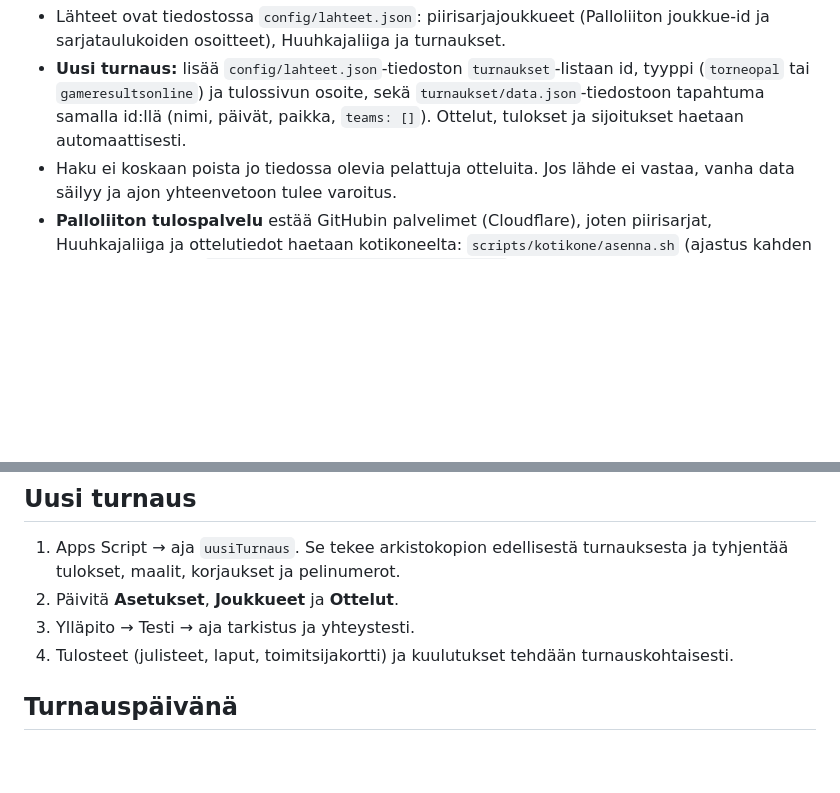
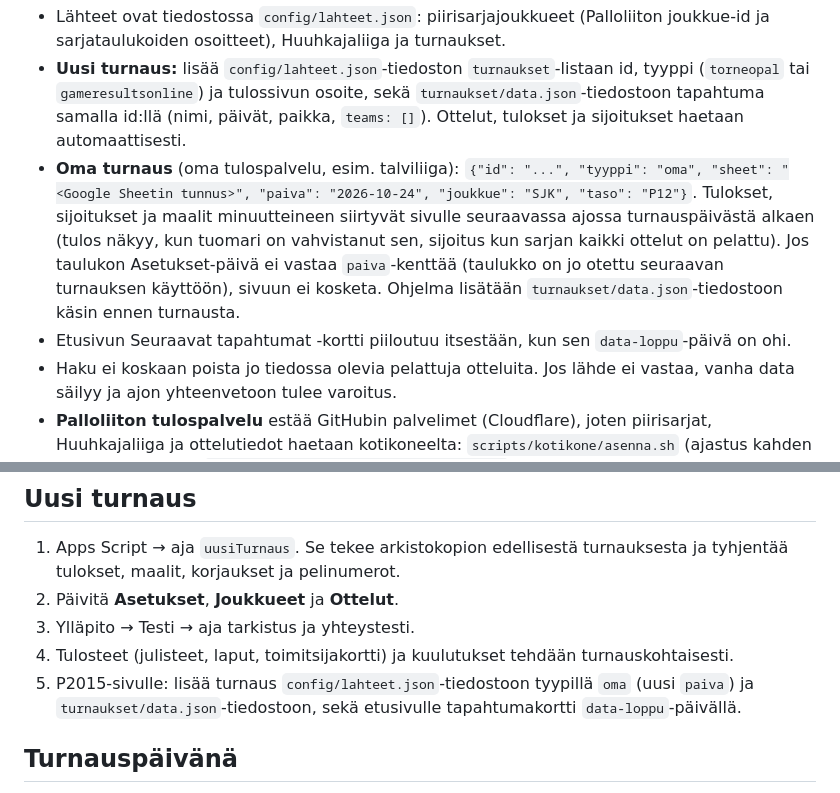
Before and after one commit to jaakkoso/talviliiga, a Markdown page: README.md, 2 parts joined by grey strips. Rendered like a GitHub page; blank space fills up the shorter version.

Commit message:
README: omien turnausten automaattinen päivitys
Co-Authored-By: Claude Opus 5.5 <noreply@anthropic.com>
Claude-Session: https://claude.ai/code/session_01KPdvQbGmdKQ4wXBHr516fs

```diff
--- a/README.md
+++ b/README.md
@@ -22,6 +22,8 @@ GitHub Actions (`.github/workflows/paivita-tulokset.yml`) hakee tulokset kahden
 
 - Lähteet ovat tiedostossa `config/lahteet.json`: piirisarjajoukkueet (Palloliiton joukkue-id ja sarjataulukoiden osoitteet), Huuhkajaliiga ja turnaukset.
 - **Uusi turnaus:** lisää `config/lahteet.json`-tiedoston `turnaukset`-listaan id, tyyppi (`torneopal` tai `gameresultsonline`) ja tulossivun osoite, sekä `turnaukset/data.json`-tiedostoon tapahtuma samalla id:llä (nimi, päivät, paikka, `teams: []`). Ottelut, tulokset ja sijoitukset haetaan automaattisesti.
+- **Oma turnaus** (oma tulospalvelu, esim. talviliiga): `{"id": "...", "tyyppi": "oma", "sheet": "<Google Sheetin tunnus>", "paiva": "2026-10-24", "joukkue": "SJK", "taso": "P12"}`. Tulokset, sijoitukset ja maalit minuutteineen siirtyvät sivulle seuraavassa ajossa turnauspäivästä alkaen (tulos näkyy, kun tuomari on vahvistanut sen, sijoitus kun sarjan kaikki ottelut on pelattu). Jos taulukon Asetukset-päivä ei vastaa `paiva`-kenttää (taulukko on jo otettu seuraavan turnauksen käyttöön), sivuun ei kosketa. Ohjelma lisätään `turnaukset/data.json`-tiedostoon käsin ennen turnausta.
+- Etusivun Seuraavat tapahtumat -kortti piiloutuu itsestään, kun sen `data-loppu`-päivä on ohi.
 - Haku ei koskaan poista jo tiedossa olevia pelattuja otteluita. Jos lähde ei vastaa, vanha data säilyy ja ajon yhteenvetoon tulee varoitus.
 - **Palloliiton tulospalvelu** estää GitHubin palvelimet (Cloudflare), joten piirisarjat, Huuhkajaliiga ja ottelutiedot haetaan kotikoneelta: `scripts/kotikone/asenna.sh` (ajastus kahden tunnin välein, loki `~/Library/Logs/p2015-tulospaivitys.log`). GitHub Actions hakee turnaukset.
 - Hakuohjelma: `scripts/paivitys/` (`node testi.mjs` testaa jäsennyksen, `node paivita.mjs` hakee).
@@ -85,6 +87,7 @@ Sarjat ja kentät luetaan suoraan Ottelut-välilehdeltä. Sarjoja ja kenttiä vo
 2. Päivitä **Asetukset**, **Joukkueet** ja **Ottelut**.
 3. Ylläpito → Testi → aja tarkistus ja yhteystesti.
 4. Tulosteet (julisteet, laput, toimitsijakortti) ja kuulutukset tehdään turnauskohtaisesti.
+5. P2015-sivulle: lisää turnaus `config/lahteet.json`-tiedostoon tyypillä `oma` (uusi `paiva`) ja `turnaukset/data.json`-tiedostoon, sekä etusivulle tapahtumakortti `data-loppu`-päivällä.
 
 ## Turnauspäivänä
 - **Aikataulu myöhässä?** Ylläpito → *Aikataulu* → siirrä kaikkia alkamattomia otteluita esim. +10 min.
```
